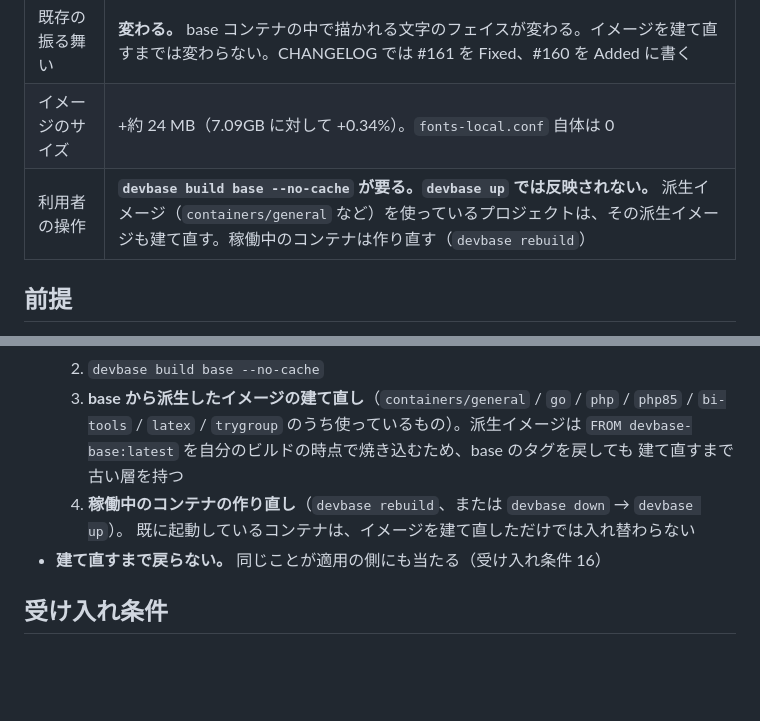
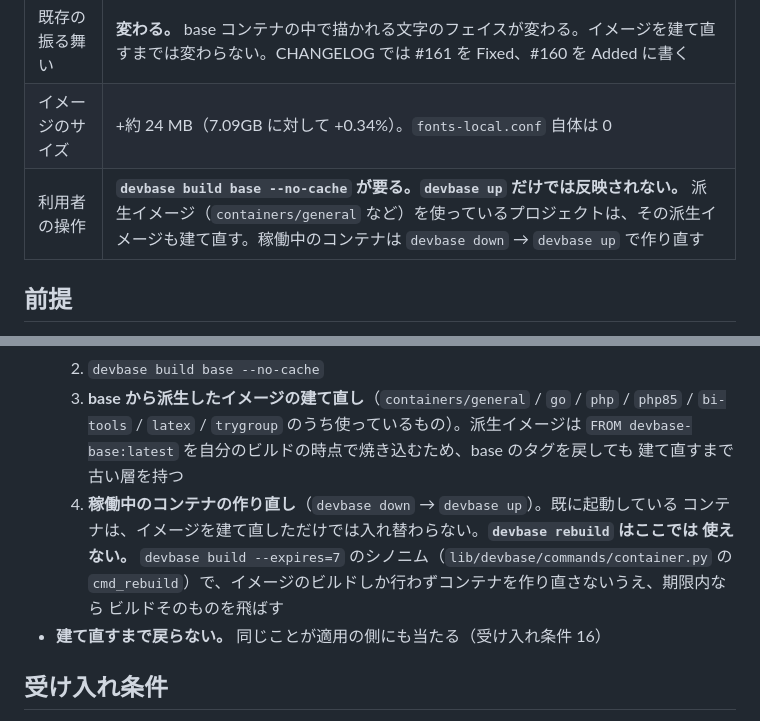
Before and after one commit to devbasex/devbase, a Markdown page: issues/PLAN63_base-image-rendering.md, 2 parts joined by grey strips. Rendered like a GitHub page; blank space fills up the shorter version.

Commit message:
docs(PLAN63): コンテナの作り直しの案内を devbase down → up へ統一する
devbase rebuild は devbase build --expires=7 のシノニム
(lib/devbase/commands/container.py の cmd_rebuild) で、イメージのビルドしか
行わず稼働中のコンテナを作り直さない。期限内ならビルドそのものを飛ばすため、
切り戻しにも適用にも使えない。

「影響」の表の「利用者の操作」と「切り戻し手順」の 4 番目の両方で、稼働中の
コンテナの作り直しを devbase down → devbase up に統一し、devbase rebuild が
ここでは使えない理由を書き添えた。

Co-Authored-By: Claude Opus 5 (1M context) <noreply@anthropic.com>

```diff
--- a/issues/PLAN63_base-image-rendering.md
+++ b/issues/PLAN63_base-image-rendering.md
@@ -29,7 +29,7 @@
 | データ | 変わらない |
 | 既存の振る舞い | **変わる。** base コンテナの中で描かれる文字のフェイスが変わる。イメージを建て直すまでは変わらない。CHANGELOG では #161 を Fixed、#160 を Added に書く |
 | イメージのサイズ | +約 24 MB（7.09GB に対して +0.34%）。`fonts-local.conf` 自体は 0 |
-| 利用者の操作 | **`devbase build base --no-cache` が要る。`devbase up` では反映されない。** 派生イメージ（`containers/general` など）を使っているプロジェクトは、その派生イメージも建て直す。稼働中のコンテナは作り直す（`devbase rebuild`） |
+| 利用者の操作 | **`devbase build base --no-cache` が要る。`devbase up` だけでは反映されない。** 派生イメージ（`containers/general` など）を使っているプロジェクトは、その派生イメージも建て直す。稼働中のコンテナは `devbase down` → `devbase up` で作り直す |
 
 ## 前提
 
@@ -126,8 +126,11 @@
      `bi-tools` / `latex` / `trygroup` のうち使っているもの）。派生イメージは
      `FROM devbase-base:latest` を自分のビルドの時点で焼き込むため、base のタグを戻しても
      建て直すまで古い層を持つ
-  4. **稼働中のコンテナの作り直し**（`devbase rebuild`、または `devbase down` → `devbase up`）。
-     既に起動しているコンテナは、イメージを建て直しただけでは入れ替わらない
+  4. **稼働中のコンテナの作り直し**（`devbase down` → `devbase up`）。既に起動している
+     コンテナは、イメージを建て直しただけでは入れ替わらない。**`devbase rebuild` はここでは
+     使えない。** `devbase build --expires=7` のシノニム（`lib/devbase/commands/container.py`
+     の `cmd_rebuild`）で、イメージのビルドしか行わずコンテナを作り直さないうえ、期限内なら
+     ビルドそのものを飛ばす
 - **建て直すまで戻らない。** 同じことが適用の側にも当たる（受け入れ条件 16）
 
 ## 受け入れ条件
```
